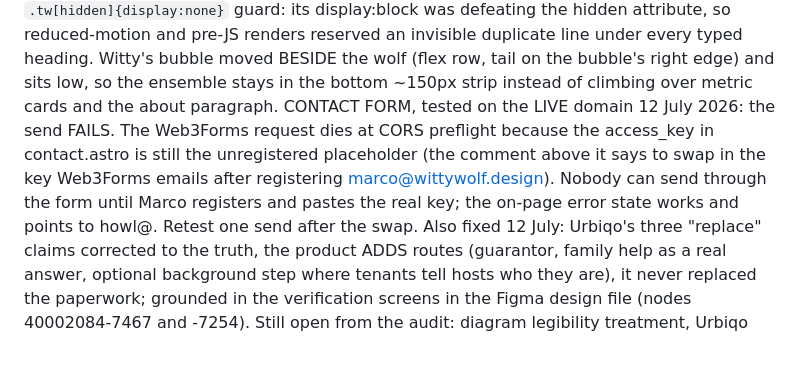
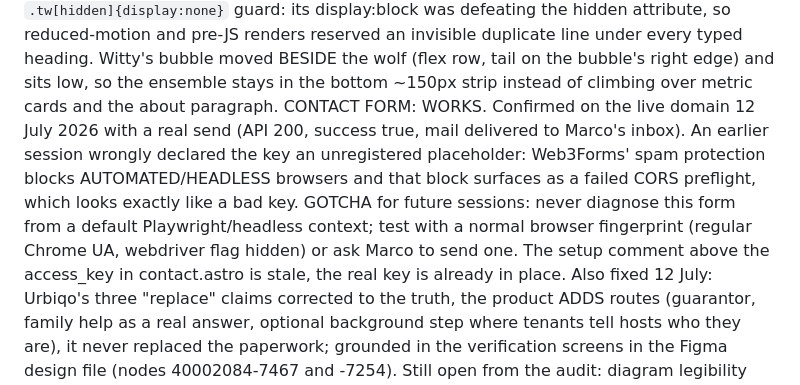
Before and after one commit to wittywolfdesign/witty-wolf-portfolio, a Markdown page: HANDOVER.md, the part around the change. GitHub-like rendering; blank space fills up the shorter version.

Commit message:
Correct the record: the contact form works, my headless browser was the problem
Live send confirmed (API 200, mail delivered). Web3Forms blocks automated
browsers and the block masquerades as a CORS preflight failure, which an
earlier session misread as an unregistered key. Gotcha documented so no
future session repeats the misdiagnosis.

Co-Authored-By: Claude Fable 5 <noreply@anthropic.com>

```diff
--- a/HANDOVER.md
+++ b/HANDOVER.md
@@ -324,13 +324,16 @@ heading. Witty's bubble moved BESIDE the wolf (flex row, tail on the
 bubble's right edge) and sits low, so the ensemble stays in the bottom
 ~150px strip instead of climbing over metric cards and the about
 paragraph.
-CONTACT FORM, tested on the LIVE domain 12 July 2026: the send FAILS.
-The Web3Forms request dies at CORS preflight because the access_key in
-contact.astro is still the unregistered placeholder (the comment above it
-says to swap in the key Web3Forms emails after registering
-marco@wittywolf.design). Nobody can send through the form until Marco
-registers and pastes the real key; the on-page error state works and
-points to howl@. Retest one send after the swap.
+CONTACT FORM: WORKS. Confirmed on the live domain 12 July 2026 with a
+real send (API 200, success true, mail delivered to Marco's inbox). An
+earlier session wrongly declared the key an unregistered placeholder:
+Web3Forms' spam protection blocks AUTOMATED/HEADLESS browsers and that
+block surfaces as a failed CORS preflight, which looks exactly like a bad
+key. GOTCHA for future sessions: never diagnose this form from a default
+Playwright/headless context; test with a normal browser fingerprint
+(regular Chrome UA, webdriver flag hidden) or ask Marco to send one. The
+setup comment above the access_key in contact.astro is stale, the real
+key is already in place.
 Also fixed 12 July: Urbiqo's three "replace" claims corrected to the
 truth, the product ADDS routes (guarantor, family help as a real answer,
 optional background step where tenants tell hosts who they are), it never
```
